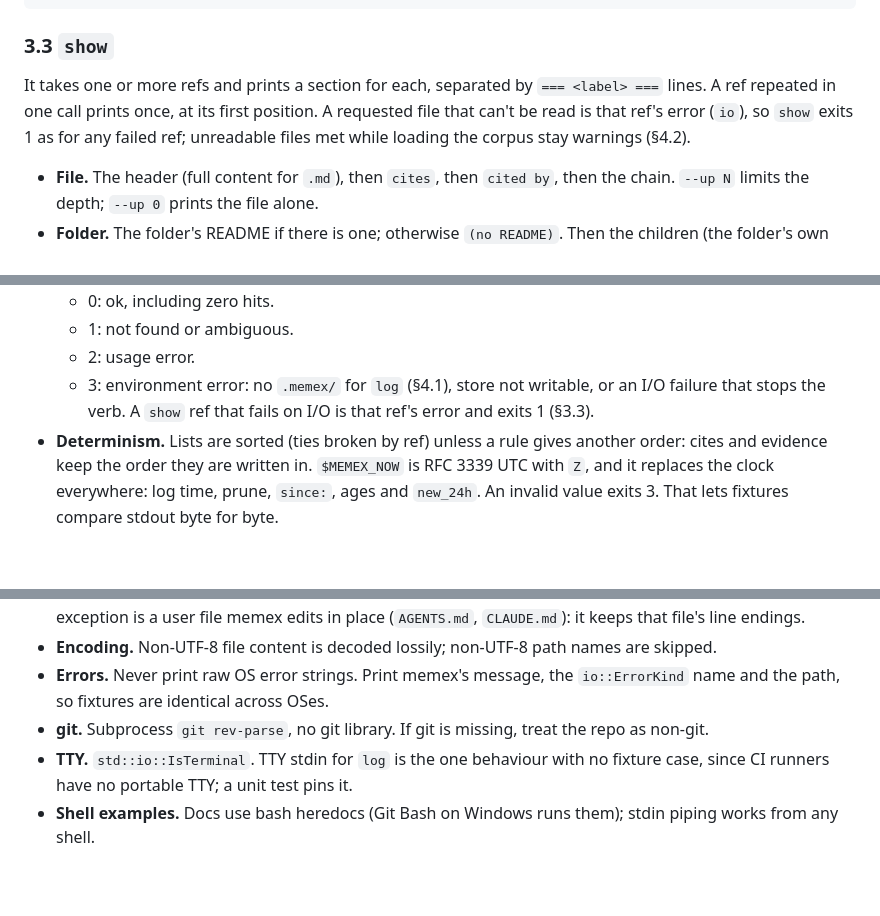
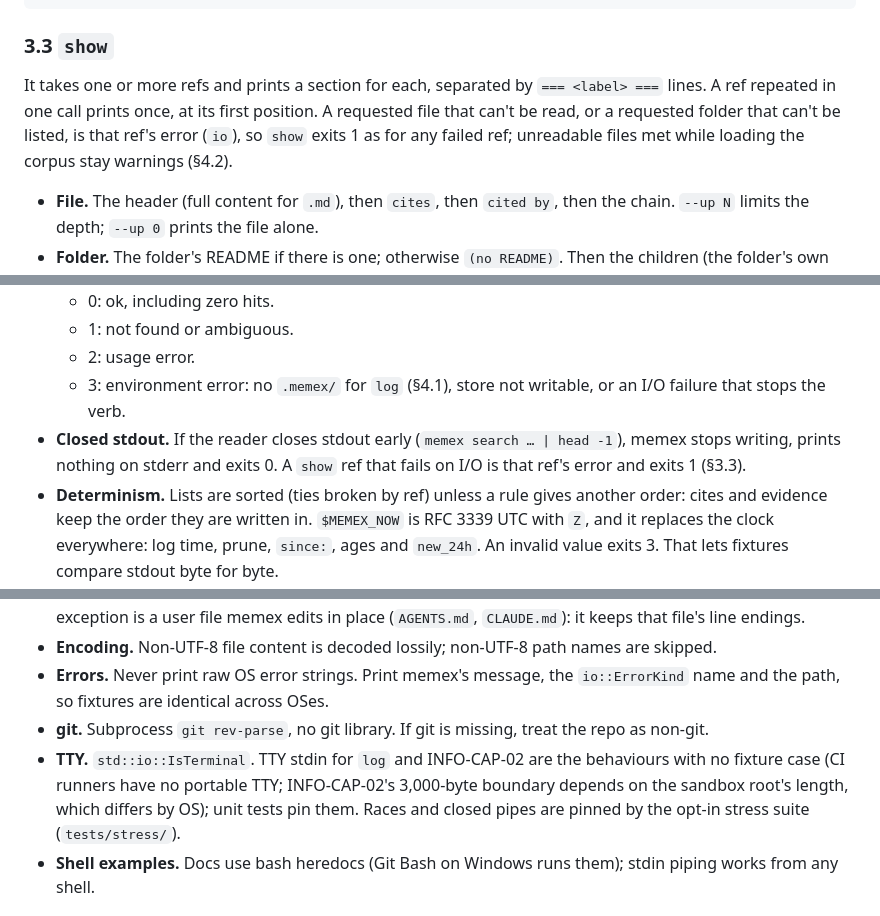
Before and after one commit to aswemaythink/memex, a Markdown page: design.md, 3 parts joined by grey strips. Rendered like a GitHub page; blank space fills up the shorter version.

Commit message:
design: hardening rulings R2, R3, R4, R7 (oracle verdict); PLAN §13
Co-Authored-By: Claude Opus 5.5 <noreply@anthropic.com>

```diff
--- a/design.md
+++ b/design.md
@@ -143,7 +143,7 @@ logs  (showing 1 of 1)
 
 ### 3.3 `show`
 
-It takes one or more refs and prints a section for each, separated by `=== <label> ===` lines. A ref repeated in one call prints once, at its first position. A requested file that can't be read is that ref's error (`io`), so `show` exits 1 as for any failed ref; unreadable files met while loading the corpus stay warnings (§4.2).
+It takes one or more refs and prints a section for each, separated by `=== <label> ===` lines. A ref repeated in one call prints once, at its first position. A requested file that can't be read, or a requested folder that can't be listed, is that ref's error (`io`), so `show` exits 1 as for any failed ref; unreadable files met while loading the corpus stay warnings (§4.2).
 
 - **File.** The header (full content for `.md`), then `cites`, then `cited by`, then the chain. `--up N` limits the depth; `--up 0` prints the file alone.
 - **Folder.** The folder's README if there is one; otherwise `(no README)`. Then the children (the folder's own README.md excluded, since it is already printed): subfolders with their README one-liners, and files with their header one-liners or `(no header)`. Then `cites`/`cited by` for the folder path, then the chain. A folder without a README lists its children and is not an error. `show .` is the map of the root.
@@ -214,7 +214,8 @@ With `--json`, stdout is always one JSON document, including errors. Without it,
   - 0: ok, including zero hits.
   - 1: not found or ambiguous.
   - 2: usage error.
-  - 3: environment error: no `.memex/` for `log` (§4.1), store not writable, or an I/O failure that stops the verb. A `show` ref that fails on I/O is that ref's error and exits 1 (§3.3).
+  - 3: environment error: no `.memex/` for `log` (§4.1), store not writable, or an I/O failure that stops the verb.
+- **Closed stdout.** If the reader closes stdout early (`memex search … | head -1`), memex stops writing, prints nothing on stderr and exits 0. A `show` ref that fails on I/O is that ref's error and exits 1 (§3.3).
 - **Determinism.** Lists are sorted (ties broken by ref) unless a rule gives another order: cites and evidence keep the order they are written in. `$MEMEX_NOW` is RFC 3339 UTC with `Z`, and it replaces the clock everywhere: log time, prune, `since:`, ages and `new_24h`. An invalid value exits 3. That lets fixtures compare stdout byte for byte.
 - **Ages.** Ages print as `Nm` below 60 minutes (`<60m`), `Nh` below 48 hours (`<48h`), else `Nd`.
 
@@ -302,7 +304,7 @@ One codebase for Linux, macOS and Windows, using only cross-platform APIs. No ma
 - **Encoding.** Non-UTF-8 file content is decoded lossily; non-UTF-8 path names are skipped.
 - **Errors.** Never print raw OS error strings. Print memex's message, the `io::ErrorKind` name and the path, so fixtures are identical across OSes.
 - **git.** Subprocess `git rev-parse`, no git library. If git is missing, treat the repo as non-git.
-- **TTY.** `std::io::IsTerminal`. TTY stdin for `log` is the one behaviour with no fixture case, since CI runners have no portable TTY; a unit test pins it.
+- **TTY.** `std::io::IsTerminal`. TTY stdin for `log` and INFO-CAP-02 are the behaviours with no fixture case (CI runners have no portable TTY; INFO-CAP-02's 3,000-byte boundary depends on the sandbox root's length, which differs by OS); unit tests pin them. Races and closed pipes are pinned by the opt-in stress suite (`tests/stress/`).
 - **Shell examples.** Docs use bash heredocs (Git Bash on Windows runs them); stdin piping works from any shell.
 
 ## 5. Usage patterns (the way of thinking)
```
Also changed, not shown: other parts of design.md (+1 -0 lines), PLAN.md (+1 -0 lines).
